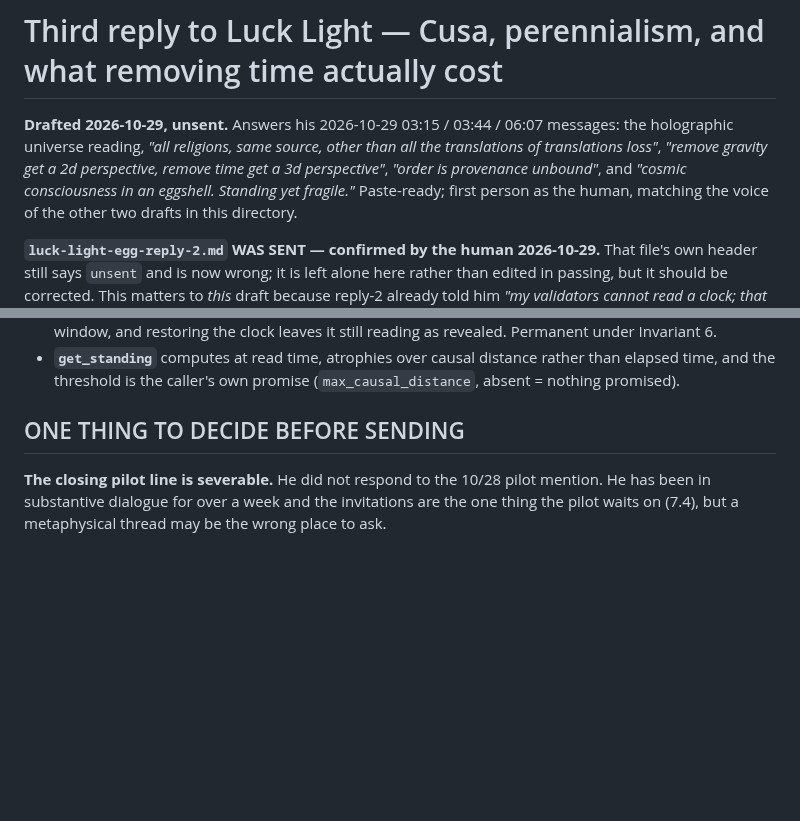
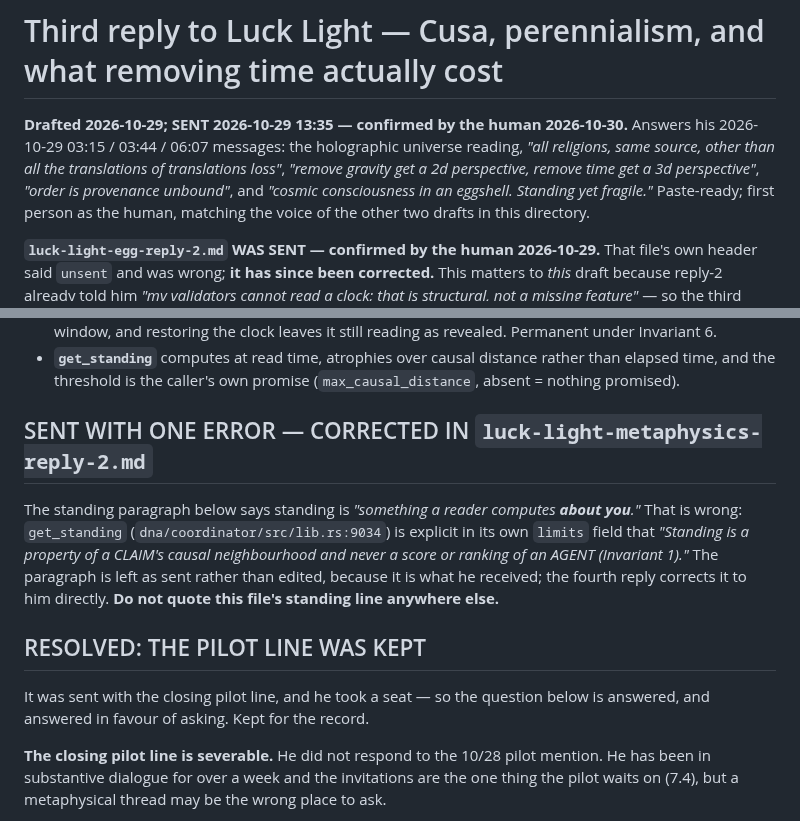
Before and after one commit to StateofIntent/epistemic-happ, a Markdown page: docs/cases/luck-light-metaphysics-reply.md, 2 parts joined by grey strips. GitHub-like rendering; blank space fills up the shorter version.

```diff
--- a/docs/cases/luck-light-metaphysics-reply.md
+++ b/docs/cases/luck-light-metaphysics-reply.md
@@ -1,6 +1,6 @@
 # Third reply to Luck Light — Cusa, perennialism, and what removing time actually cost
 
-**Drafted 2026-10-29, unsent.** Answers his 2026-10-29 03:15 / 03:44 / 06:07
+**Drafted 2026-10-29; SENT 2026-10-29 13:35 — confirmed by the human 2026-10-30.** Answers his 2026-10-29 03:15 / 03:44 / 06:07
 messages: the holographic universe reading, *"all religions, same source, other
 than all the translations of translations loss"*, *"remove gravity get a 2d
 perspective, remove time get a 3d perspective"*, *"order is provenance unbound"*,
@@ -9,8 +9,8 @@ first person as the human, matching the voice of the other two drafts in this
 directory.
 
 **`luck-light-egg-reply-2.md` WAS SENT — confirmed by the human 2026-10-29.**
-That file's own header still says `unsent` and is now wrong; it is left alone
-here rather than edited in passing, but it should be corrected. This matters to
+That file's own header said `unsent` and was wrong; **it has since been
+corrected.** This matters to
 *this* draft because reply-2 already told him *"my validators cannot read a
 clock; that is structural, not a missing feature"* — so the third paragraph
 below **deliberately returns to that line instead of making it fresh**, and
@@ -39,7 +39,20 @@ case:
   rather than elapsed time, and the threshold is the caller's own promise
   (`max_causal_distance`, absent = nothing promised).
 
-## ONE THING TO DECIDE BEFORE SENDING
+## SENT WITH ONE ERROR — CORRECTED IN `luck-light-metaphysics-reply-2.md`
+
+The standing paragraph below says standing is *"something a reader computes
+**about you**."* That is wrong: `get_standing`
+(`dna/coordinator/src/lib.rs:9034`) is explicit in its own `limits` field that
+*"Standing is a property of a CLAIM's causal neighbourhood and never a score or
+ranking of an AGENT (Invariant 1)."* The paragraph is left as sent rather than
+edited, because it is what he received; the fourth reply corrects it to him
+directly. **Do not quote this file's standing line anywhere else.**
+
+## RESOLVED: THE PILOT LINE WAS KEPT
+
+It was sent with the closing pilot line, and he took a seat — so the question
+below is answered, and answered in favour of asking. Kept for the record.
 
 **The closing pilot line is severable.** He did not respond to the 10/28 pilot
 mention. He has been in substantive dialogue for over a week and the invitations
```
Also changed, not shown: docs/cases/luck-light-metaphysics-reply-2.md (added, +141 -0 lines).
